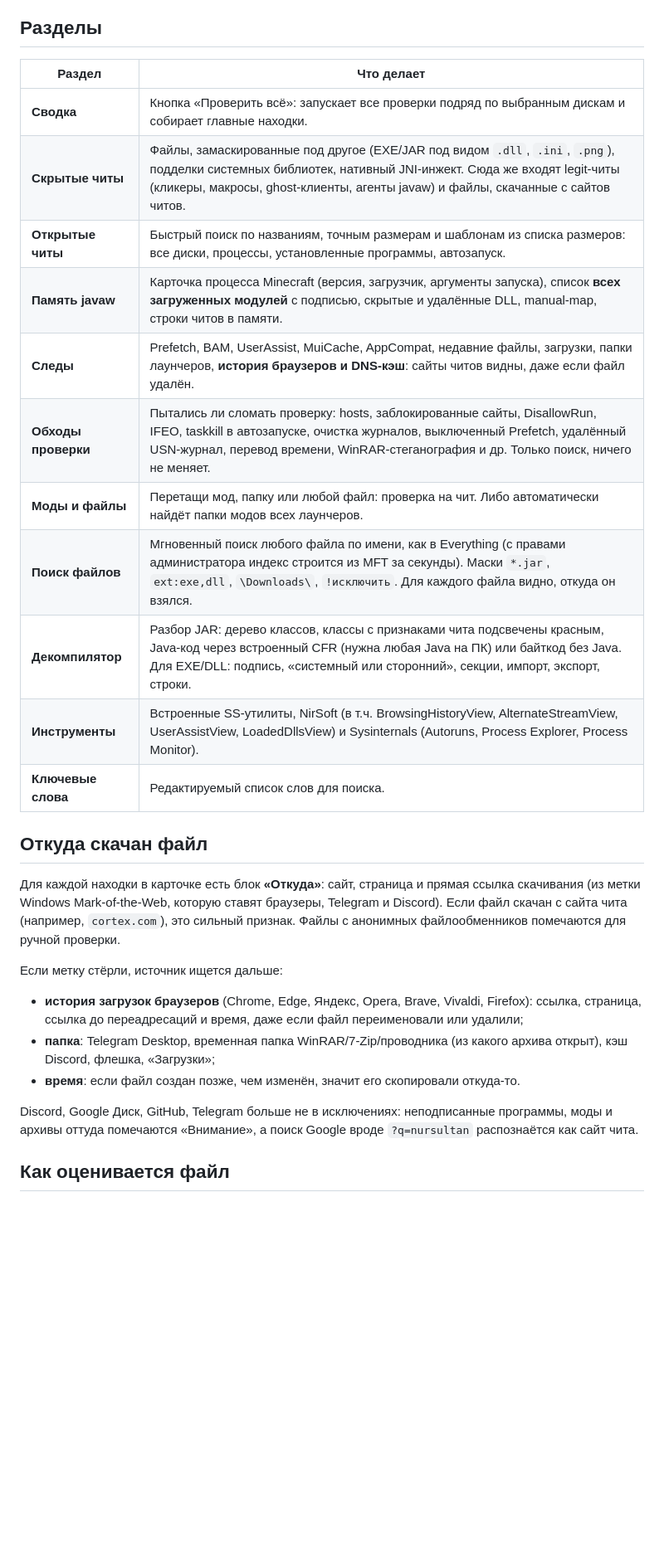
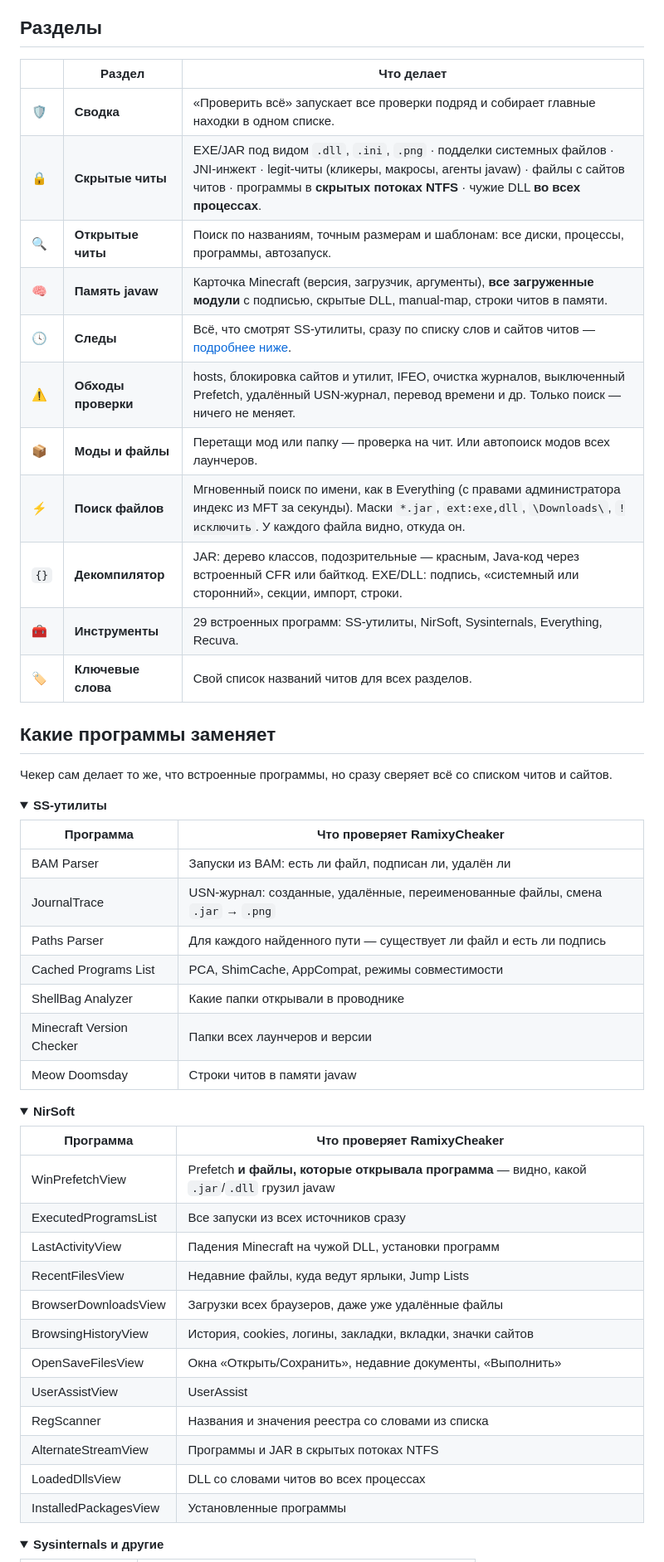
Before and after one commit to Ramixy/RamCheaker, a Markdown page: README.md, the part around one of its changes. Shown at 83% size. Rendered like a GitHub page; blank space fills up the shorter version.

```diff
--- a/README.md
+++ b/README.md
@@ -33,30 +42,59 @@
 
 ## Разделы
 
-| Раздел | Что делает |
+| | Раздел | Что делает |
+|---|---|---|
+| 🛡 | **Сводка** | «Проверить всё» запускает все проверки подряд и собирает главные находки в одном списке. |
+| 🔒 | **Скрытые читы** | EXE/JAR под видом `.dll`, `.ini`, `.png` · подделки системных файлов · JNI-инжект · legit-читы (кликеры, макросы, агенты javaw) · файлы с сайтов читов · программы в **скрытых потоках NTFS** · чужие DLL **во всех процессах**. |
+| 🔍 | **Открытые читы** | Поиск по названиям, точным размерам и шаблонам: все диски, процессы, программы, автозапуск. |
+| 🧠 | **Память javaw** | Карточка Minecraft (версия, загрузчик, аргументы), **все загруженные модули** с подписью, скрытые DLL, manual-map, строки читов в памяти. |
+| 🕓 | **Следы** | Всё, что смотрят SS-утилиты, сразу по списку слов и сайтов читов — [подробнее ниже](#какие-программы-заменяет). |
+| ⚠ | **Обходы проверки** | hosts, блокировка сайтов и утилит, IFEO, очистка журналов, выключенный Prefetch, удалённый USN-журнал, перевод времени и др. Только поиск — ничего не меняет. |
+| 📦 | **Моды и файлы** | Перетащи мод или папку — проверка на чит. Или автопоиск модов всех лаунчеров. |
+| ⚡ | **Поиск файлов** | Мгновенный поиск по имени, как в Everything (с правами администратора индекс из MFT за секунды). Маски `*.jar`, `ext:exe,dll`, `\Downloads\`, `!исключить`. У каждого файла видно, откуда он. |
+| `{}` | **Декомпилятор** | JAR: дерево классов, подозрительные — красным, Java-код через встроенный CFR или байткод. EXE/DLL: подпись, «системный или сторонний», секции, импорт, строки. |
+| 🧰 | **Инструменты** | 29 встроенных программ: SS-утилиты, NirSoft, Sysinternals, Everything, Recuva. |
+| 🏷 | **Ключевые слова** | Свой список названий читов для всех разделов. |
+
+## Какие программы заменяет
+
+Чекер сам делает то же, что встроенные программы, но сразу сверяет всё со списком читов и сайтов.
+
+<details open>
+<summary><b>SS-утилиты</b></summary>
+
+| Программа | Что проверяет RamixyCheaker |
 |---|---|
-| **Сводка** | Кнопка «Проверить всё»: запускает все проверки подряд по выбранным дискам и собирает главные находки. |
-| **Скрытые читы** | Файлы, замаскированные под другое (EXE/JAR под видом `.dll`, `.ini`, `.png`), подделки системных библиотек, нативный JNI-инжект. Сюда же входят legit-читы (кликеры, макросы, ghost-клиенты, агенты javaw) и файлы, скачанные с сайтов читов. |
-| **Открытые читы** | Быстрый поиск по названиям, точным размерам и шаблонам из списка размеров: все диски, процессы, установленные программы, автозапуск. |
-| **Память javaw** | Карточка процесса Minecraft (версия, загрузчик, аргументы запуска), список **всех загруженных модулей** с подписью, скрытые и удалённые DLL, manual-map, строки читов в памяти. |
-| **Следы** | Prefetch, BAM, UserAssist, MuiCache, AppCompat, недавние файлы, загрузки, папки лаунчеров, **история браузеров и DNS-кэш**: сайты читов видны, даже если файл удалён. |
-| **Обходы проверки** | Пытались ли сломать проверку: hosts, заблокированные сайты, DisallowRun, IFEO, taskkill в автозапуске, очистка журналов, выключенный Prefetch, удалённый USN-журнал, перевод времени, WinRAR-стеганография и др. Только поиск, ничего не меняет. |
-| **Моды и файлы** | Перетащи мод, папку или любой файл: проверка на чит. Либо автоматически найдёт папки модов всех лаунчеров. |
-| **Поиск файлов** | Мгновенный поиск любого файла по имени, как в Everything (с правами администратора индекс строится из MFT за секунды). Маски `*.jar`, `ext:exe,dll`, `\Downloads\`, `!исключить`. Для каждого файла видно, откуда он взялся. |
-| **Декомпилятор** | Разбор JAR: дерево классов, классы с признаками чита подсвечены красным, Java-код через встроенный CFR (нужна любая Java на ПК) или байткод без Java. Для EXE/DLL: подпись, «системный или сторонний», секции, импорт, экспорт, строки. |
-| **Инструменты** | Встроенные SS-утилиты, NirSoft (в т.ч. BrowsingHistoryView, AlternateStreamView, UserAssistView, LoadedDllsView) и Sysinternals (Autoruns, Process Explorer, Process Monitor). |
-| **Ключевые слова** | Редактируемый список слов для поиска. |
+| BAM Parser | Запуски из BAM: есть ли файл, подписан ли, удалён ли |
+| JournalTrace | USN-журнал: созданные, удалённые, переименованные файлы, смена `.jar` → `.png` |
+| Paths Parser | Для каждого найденного пути — существует ли файл и есть ли подпись |
+| Cached Programs List | PCA, ShimCache, AppCompat, режимы совместимости |
+| ShellBag Analyzer | Какие папки открывали в проводнике |
+| Minecraft Version Checker | Папки всех лаунчеров и версии |
+| Meow Doomsday | Строки читов в памяти javaw |
 
-## Откуда скачан файл
+</details>
 
-Для каждой находки в карточке есть блок **«Откуда»**: сайт, страница и прямая ссылка скачивания (из метки Windows Mark-of-the-Web, которую ставят браузеры, Telegram и Discord). Если файл скачан с сайта чита (например, `cortex.com`), это сильный признак. Файлы с анонимных файлообменников помечаются для ручной проверки.
+<details open>
+<summary><b>NirSoft</b></summary>
 
-Если метку стёрли, источник ищется дальше:
-- **история загрузок браузеров** (Chrome, Edge, Яндекс, Opera, Brave, Vivaldi, Firefox): ссылка, страница, ссылка до переадресаций и время, даже если файл переименовали или удалили;
-- **папка**: Telegram Desktop, временная папка WinRAR/7-Zip/проводника (из какого архива открыт), кэш Discord, флешка, «Загрузки»;
-- **время**: если файл создан позже, чем изменён, значит его скопировали откуда-то.
+| Программа | Что проверяет RamixyCheaker |
+|---|---|
+| WinPrefetchView | Prefetch **и файлы, которые открывала программа** — видно, какой `.jar`/`.dll` грузил javaw |
+| ExecutedProgramsList | Все запуски из всех источников сразу |
+| LastActivityView | Падения Minecraft на чужой DLL, установки программ |
+| RecentFilesView | Недавние файлы, куда ведут ярлыки, Jump Lists |
+| BrowserDownloadsView | Загрузки всех браузеров, даже уже удалённые файлы |
+| BrowsingHistoryView | История, cookies, логины, закладки, вкладки, значки сайтов |
+| OpenSaveFilesView | Окна «Открыть/Сохранить», недавние документы, «Выполнить» |
+| UserAssistView | UserAssist |
+| RegScanner | Названия и значения реестра со словами из списка |
+| AlternateStreamView | Программы и JAR в скрытых потоках NTFS |
+| LoadedDllsView | DLL со словами читов во всех процессах |
+| InstalledPackagesView | Установленные программы |
 
-Discord, Google Диск, GitHub, Telegram больше не в исключениях: неподписанные программы, моды и архивы оттуда помечаются «Внимание», а поиск Google вроде `?q=nursultan` распознаётся как сайт чита.
+</details>
 
-## Как оценивается файл
+<details open>
+<summary><b>Sysinternals и другие</b></summary>
 
```
Also changed, not shown: other parts of README.md (+89 -30 lines), docs/overview.png, 7 other files.
